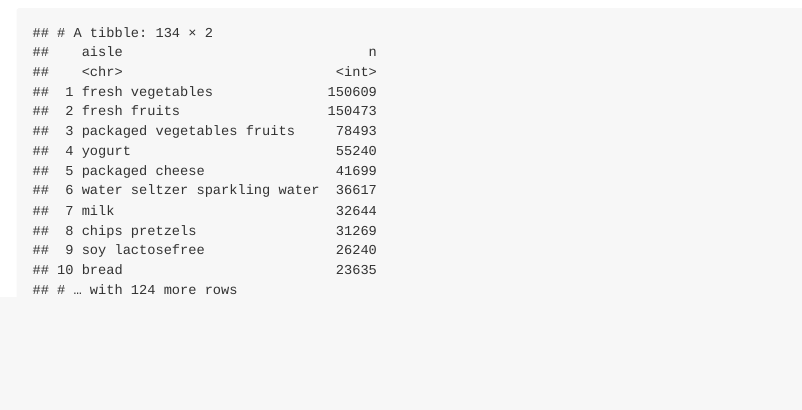
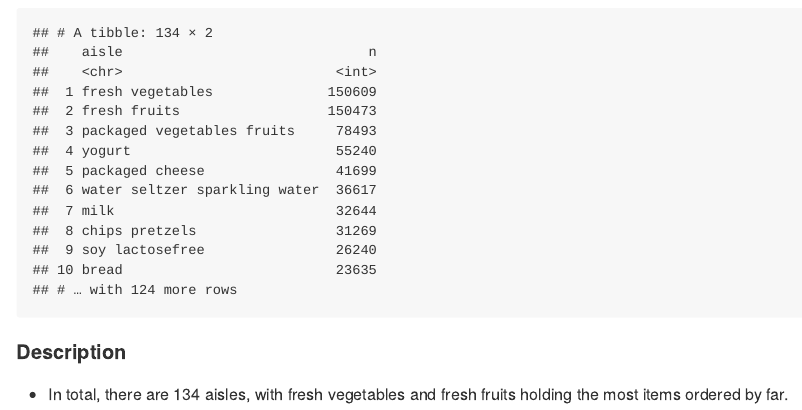
Before and after one commit to AC13C33/p8105_hw3_yc4016, an R Markdown document (p8105_hw3_yc4016.Rmd): the page in a window 1100 px wide, from 800 px down. The pictures show the output file p8105_hw3_yc4016.md that the author committed with the source, drawn offline in the style of GitHub.

Commit message:
add description of aisles

````diff
--- a/p8105_hw3_yc4016.Rmd
+++ b/p8105_hw3_yc4016.Rmd
@@ -58,3 +57,6 @@ instacart %>%
   count(aisle) %>%
   arrange(desc(n))
 ```
+
+#### Description
+* In total, there are 134 aisles, with fresh vegetables and fresh fruits holding the most items ordered by far.
````
Also changed, not shown: p8105_hw3_yc4016.md, p8105_hw3_yc4016.Rmd (1 more changed lines).
